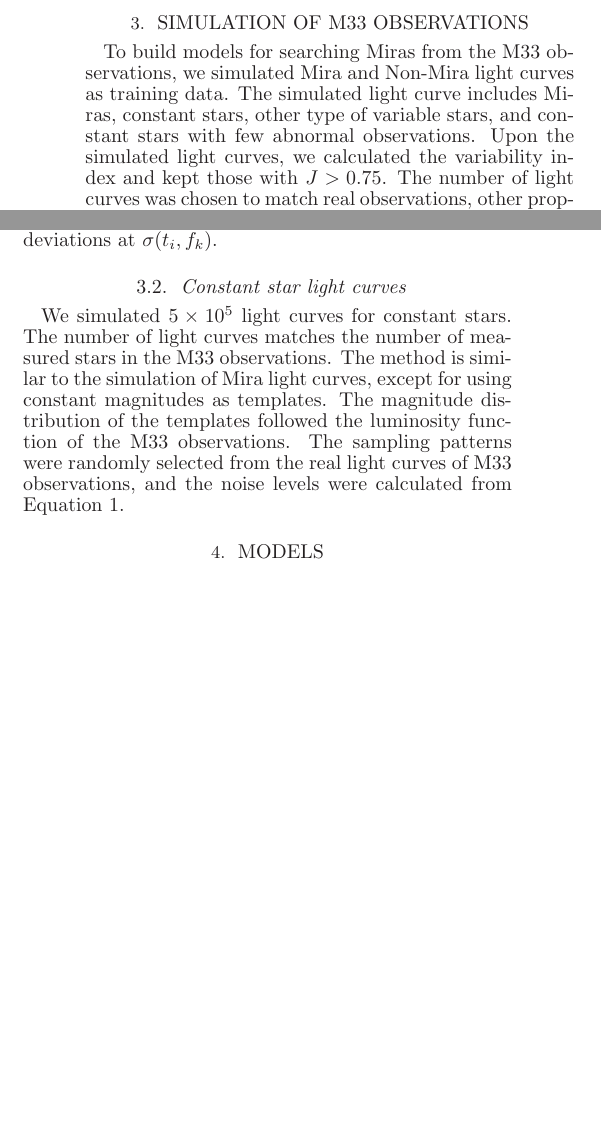
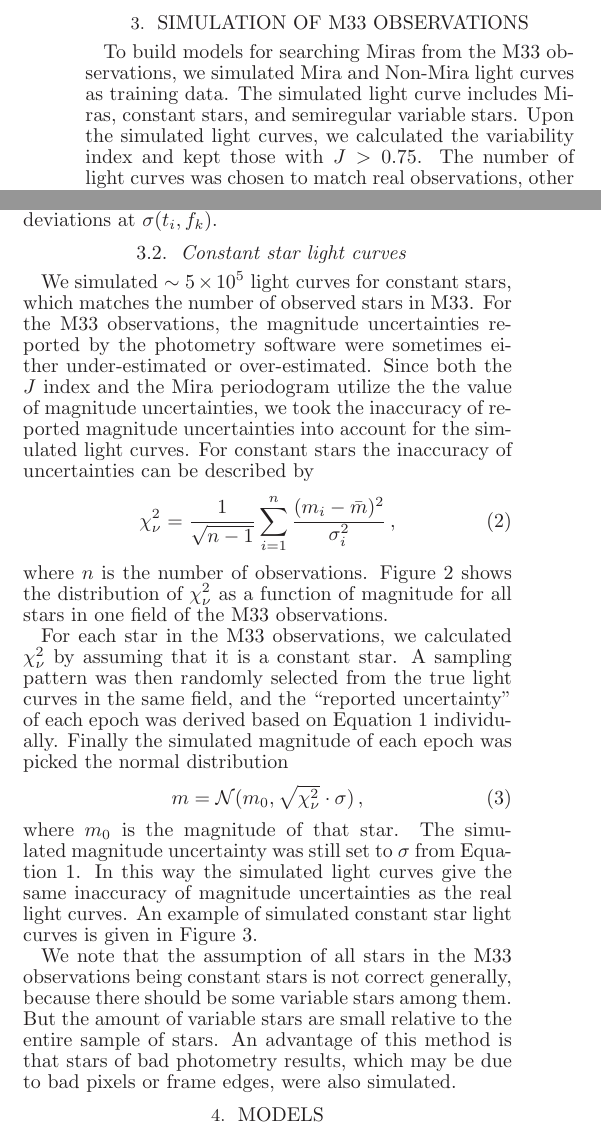
Before and after one commit to shanglin/mira_v3codes, a LaTeX document (mira.draft/mira.tex, which reads mira.draft/inputs/simulation.tex): two parts of the columns of page 2 of 3, joined at a grey line, cut so that both start at the same text, the shorter picture padded with empty space. Compiled offline with LaTeX, dvips and Ghostscript.

Commit message:
add text and figures, constant star light curves generated

```diff
--- a/mira.draft/inputs/simulation.tex
+++ b/mira.draft/inputs/simulation.tex
@@ -13,7 +13,7 @@
 
 % 5. eclipsing, nova, SRV, irregular variable
 
-To build models for searching Miras from the M33 observations, we simulated Mira and Non-Mira light curves as training data. The simulated light curve includes Miras, constant stars, other type of variable stars, and constant stars with few abnormal observations. Upon the simulated light curves, we calculated the variability index and kept those with $J>0.75$. The number of light curves was chosen to match real observations, other properties such as sampling patterns and measurement uncertainties were also derived from the M33 observations. Below we describe the simulations of different kind of light curves.
+To build models for searching Miras from the M33 observations, we simulated Mira and Non-Mira light curves as training data. The simulated light curve includes Miras, constant stars, and semiregular variable stars. Upon the simulated light curves, we calculated the variability index and kept those with $J>0.75$. The number of light curves was chosen to match real observations, other properties such as sampling patterns and measurement uncertainties were also derived from the M33 observations. Below we describe the simulations of different kind of light curves.
 
 \subsection{Mira light curves}
 We simulated 5000 Mira light curves by applying the M33 sampling patterns and noise levels to LMC Mira light curves from the OGLE observations. The detailed description of simulation method can be found in \red{(Citation Coming Soon)}, and here we briefly describe the method we used.
@@ -27,4 +27,17 @@ The noise levels were derived for individual images of M33 observations. We fit
 where $a$, $b$, and $c$ are free parameters and varies with time $t_i$ and field $f_k$. We then calculated the uncertainties for simulated Mira light curves based on these relations, and added Gaussian noise to their magnitudes with standard deviations at $\sigma(t_i,f_k)$.
 
 \subsection{Constant star light curves}
-We simulated  $5\times 10^5$ light curves for constant stars. The number of light curves matches the number of measured stars in the M33 observations. The method is similar to the simulation of Mira light curves, except for using constant magnitudes as templates. The magnitude distribution of the templates followed the luminosity function of the M33 observations. The sampling patterns were randomly selected from the real light curves of M33 observations, and the noise levels were calculated from Equation~\ref{equ.sigma.mag}.
+
+We simulated $\sim 5\times 10^5$ light curves for constant stars, which matches the number of observed stars in M33. For the M33 observations, the magnitude uncertainties reported by the photometry software were sometimes either under-estimated or over-estimated. Since both the $J$ index and the Mira periodogram utilize the the value of magnitude uncertainties, we took the inaccuracy of reported magnitude uncertainties into account for the simulated light curves. For constant stars the inaccuracy of uncertainties can be described by
+\begin{equation}
+\chi_\nu^2 = \frac{1}{\sqrt{n-1}}\sum_{i=1}^n\frac{(m_i-\bar m)^2}{\sigma_i^2}\,,
+\end{equation}
+where $n$ is the number of observations. Figure~\ref{fig.chi.dist.example} shows the distribution of $\chi_\nu^2$ as a function of magnitude for all stars in one field of the M33 observations.
+
+For each star in the M33 observations, we calculated $\chi_\nu^2$ by assuming that it is a constant star. A sampling pattern was then randomly selected from the true light curves in the same field, and the ``reported uncertainty'' of each epoch was derived based on Equation~\ref{equ.sigma.mag} individually. Finally the simulated magnitude of each epoch was picked the normal distribution
+\begin{equation}
+m = \mathcal{N}(m_0,\sqrt{\chi_\nu^2}\cdot\sigma)\,,
+\end{equation}
+where $m_0$ is the magnitude of that star. The simulated magnitude uncertainty was still set to $\sigma$ from Equation~\ref{equ.sigma.mag}. In this way the simulated light curves give the same inaccuracy of magnitude uncertainties as the real light curves. An example of simulated constant star light curves is given in Figure~\ref{fig.const.flc.example}.
+
+We note that the assumption of all stars in the M33 observations being constant stars is not correct generally, because there should be some variable stars among them. But the amount of variable stars are small relative to the entire sample of stars. An advantage of this method is that stars of bad photometry results, which may be due to bad pixels or frame edges, were also simulated.
```
Also changed, not shown: mira.draft/Makefile, mira.draft/TeXlogs/mira.ps, mira.draft/figures.include/chi_dist_example.eps (added), mira.draft/figures.include/eii3022_it5_22408_i.eps (added), mira.draft/mira.pdf, mira.draft/inputs/simulation.tex (13 more changed lines), 4 other files.
